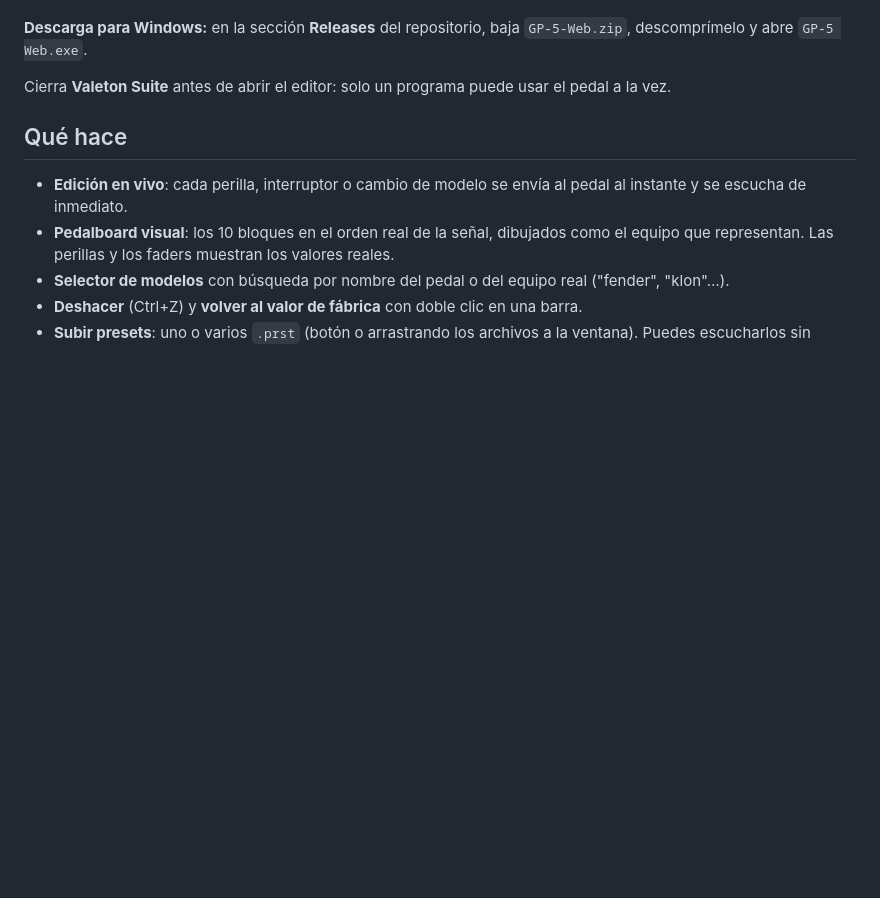
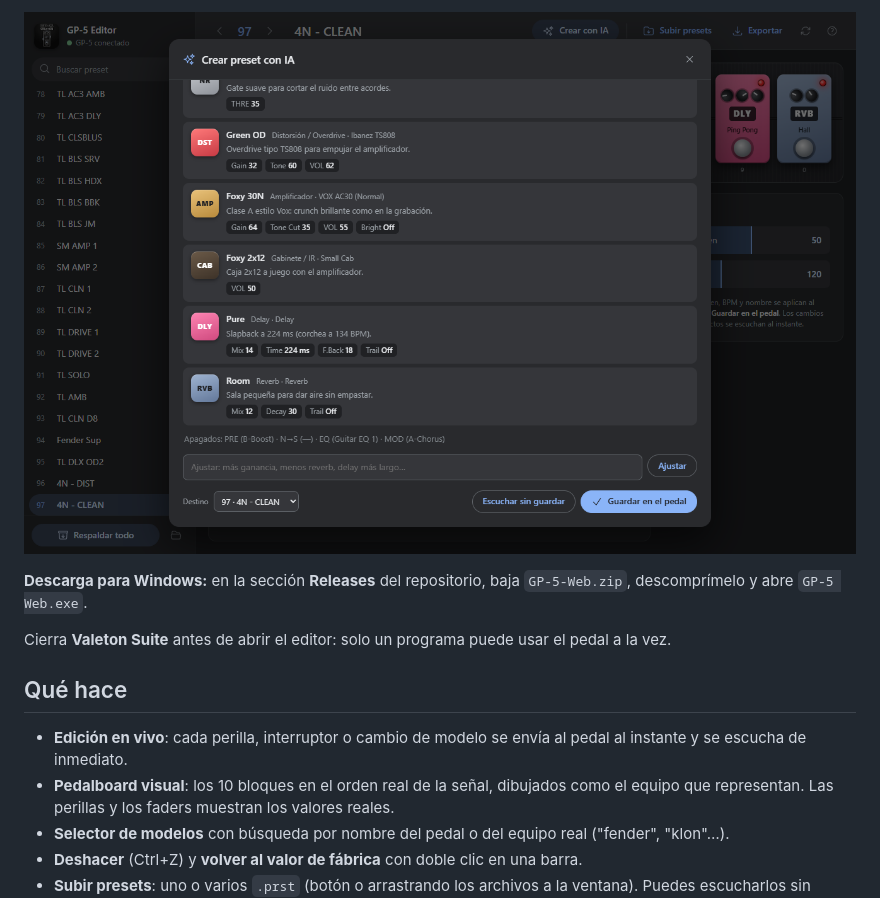
Before and after one commit to fsanchezlme97-ui/gp5-editor, a Markdown page: README.md, the part around one of its changes. Drawn GitHub-style; pictures changed too: docs/screenshots/ia-detalle.png (added); blank space fills up the shorter version.

Commit message:
README: capturas del editor, selector de modelos y Crear con IA
Co-Authored-By: Claude Opus 5.5 <noreply@anthropic.com>

```diff
--- a/README.md
+++ b/README.md
@@ -22,3 +37,4 @@ portable: puedes copiarla a una memoria USB o a otro equipo.
+![Detalle de la cadena creada con IA](docs/screenshots/ia-detalle.png)
 
 **Descarga para Windows:** en la sección **Releases** del repositorio, baja `GP-5-Web.zip`,
 descomprímelo y abre `GP-5 Web.exe`.
```
Also changed, not shown: other parts of README.md (+15 -0 lines), docs/screenshots/editor.png (added), docs/screenshots/ia.png (added), docs/screenshots/modelos.png (added).
